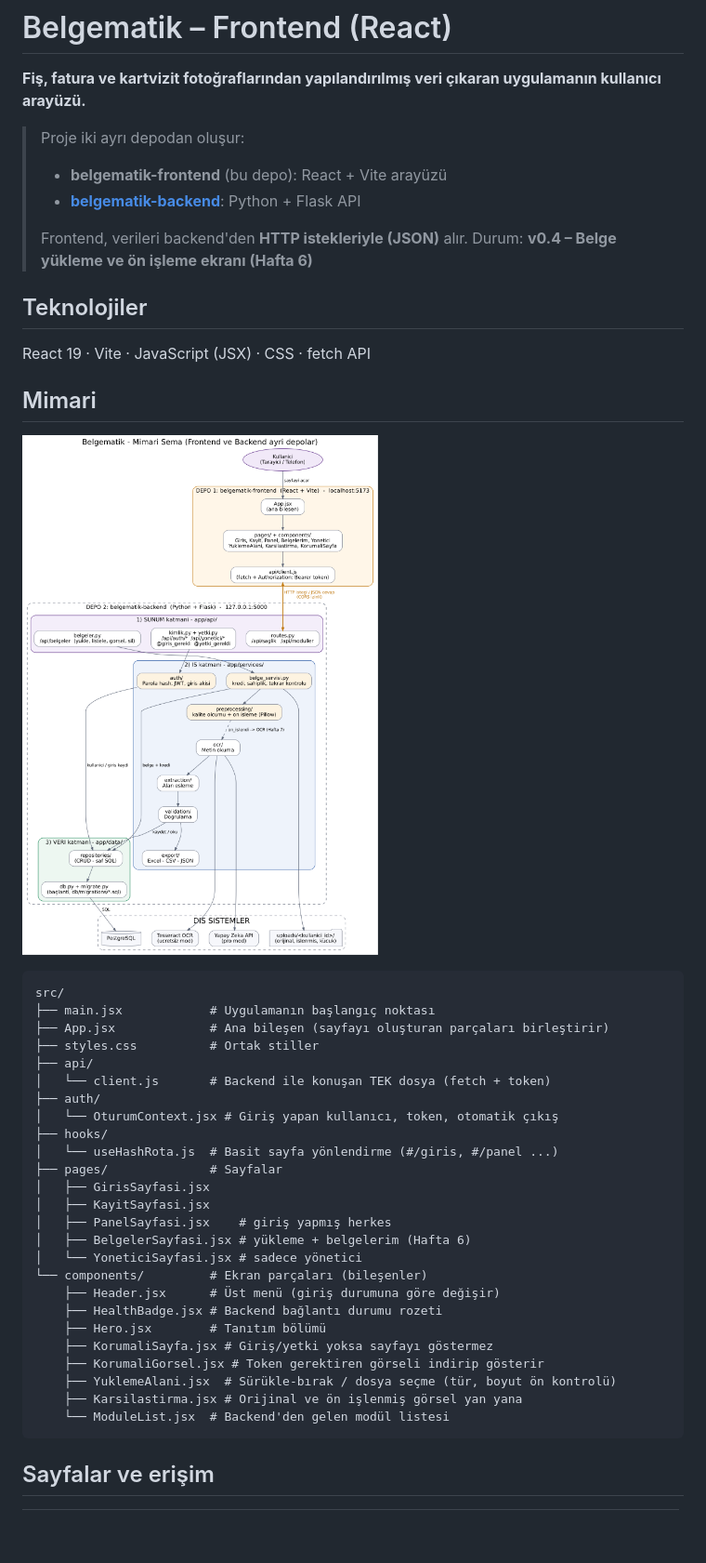
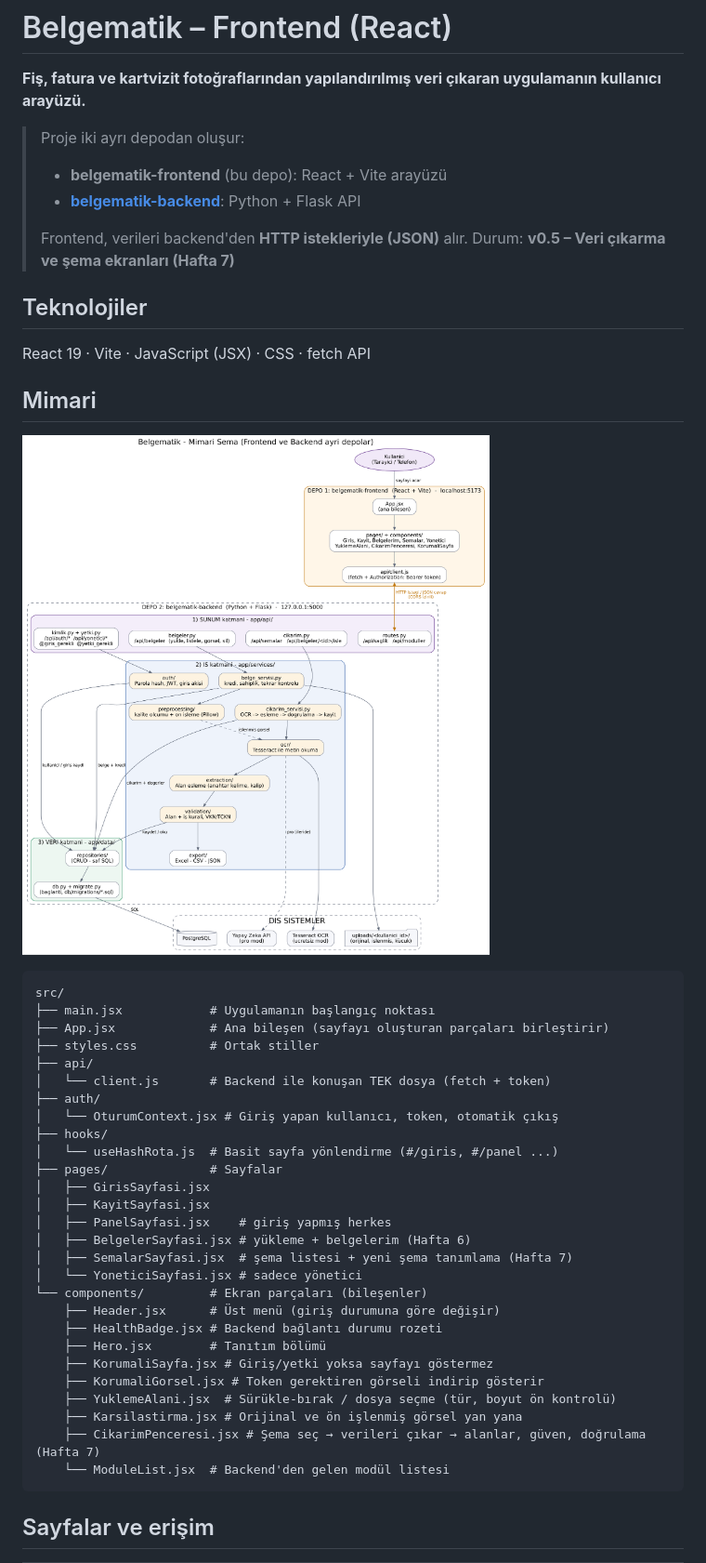
Before and after one commit to hasankamiloglu/belgematik-frontend, a Markdown page: README.md, the part around one of its changes. Shown at 93% size. Rendered like a GitHub page; pictures changed too: docs/mimari-sema.png; blank space fills up the shorter version.

Commit message:
Hafta 7: veri cikarma penceresi, semalar sayfasi

````diff
--- a/README.md
+++ b/README.md
@@ -7,7 +7,7 @@
 > - **[belgematik-backend](https://github.com/hasankamiloglu/belgematik-backend)**: Python + Flask API
 >
 > Frontend, verileri backend'den **HTTP istekleriyle (JSON)** alır.
-> Durum: **v0.4 – Belge yükleme ve ön işleme ekranı (Hafta 6)**
+> Durum: **v0.5 – Veri çıkarma ve şema ekranları (Hafta 7)**
 
 ## Teknolojiler
 
@@ -33,6 +33,7 @@ src/
 │   ├── KayitSayfasi.jsx
 │   ├── PanelSayfasi.jsx    # giriş yapmış herkes
 │   ├── BelgelerSayfasi.jsx # yükleme + belgelerim (Hafta 6)
+│   ├── SemalarSayfasi.jsx  # şema listesi + yeni şema tanımlama (Hafta 7)
 │   └── YoneticiSayfasi.jsx # sadece yönetici
 └── components/         # Ekran parçaları (bileşenler)
     ├── Header.jsx      # Üst menü (giriş durumuna göre değişir)
@@ -42,6 +43,7 @@ src/
     ├── KorumaliGorsel.jsx # Token gerektiren görseli indirip gösterir
     ├── YuklemeAlani.jsx  # Sürükle-bırak / dosya seçme (tür, boyut ön kontrolü)
     ├── Karsilastirma.jsx # Orijinal ve ön işlenmiş görsel yan yana
+    ├── CikarimPenceresi.jsx # Şema seç → verileri çıkar → alanlar, güven, doğrulama (Hafta 7)
     └── ModuleList.jsx  # Backend'den gelen modül listesi
 ```
 
````
Also changed, not shown: other parts of README.md (+2 -1 lines), 8 other files.
